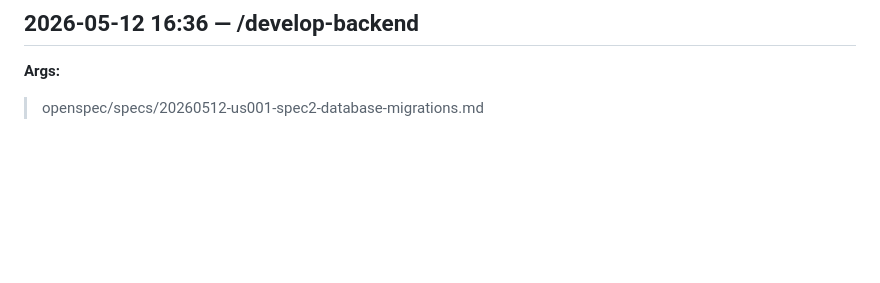
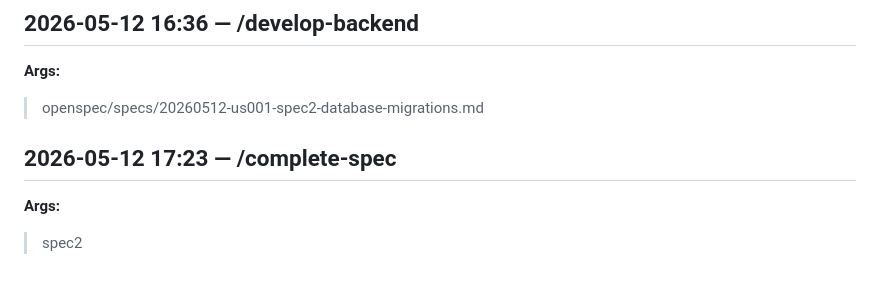
Before and after one commit to chema31/workday-sdd-cdln, a Markdown page: prompts.md, the part around the change. Drawn GitHub-style; blank space fills up the shorter version.

Commit message:
Spec 2 built

```diff
--- a/prompts.md
+++ b/prompts.md
@@ -93,3 +93,7 @@ Final state: 24 ACs, 11 tests, 13 specs + Playwright.
 ## 2026-05-12 16:36 — /develop-backend
 **Args:**
 > openspec/specs/20260512-us001-spec2-database-migrations.md
+
+## 2026-05-12 17:23 — /complete-spec
+**Args:**
+> spec2
```
Also changed, not shown: openspec/features/20260511-user-management-and-application-bootstrap.md (+1 -1 lines), 2 other files.
